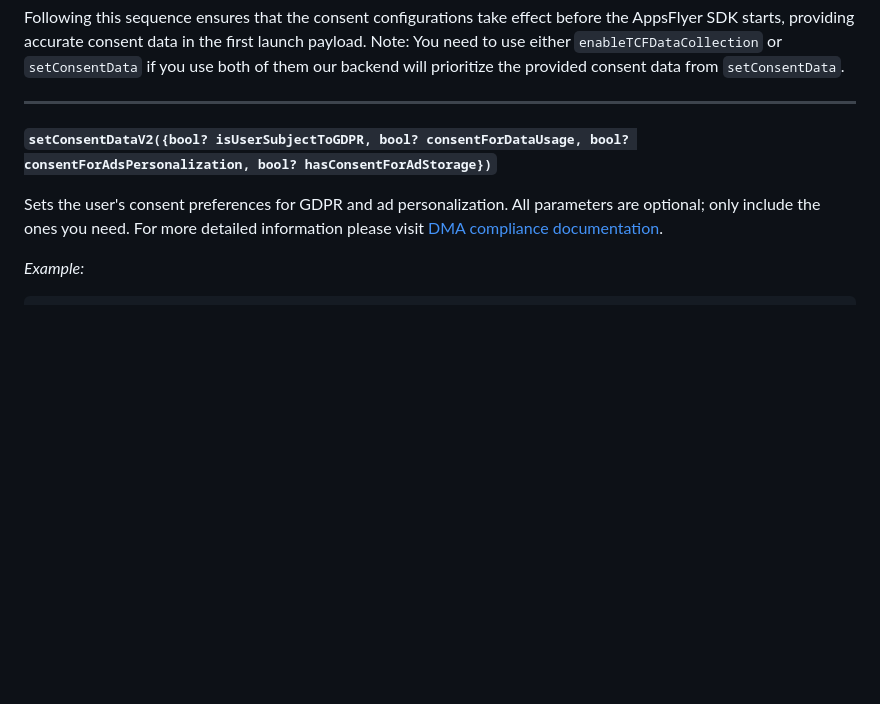
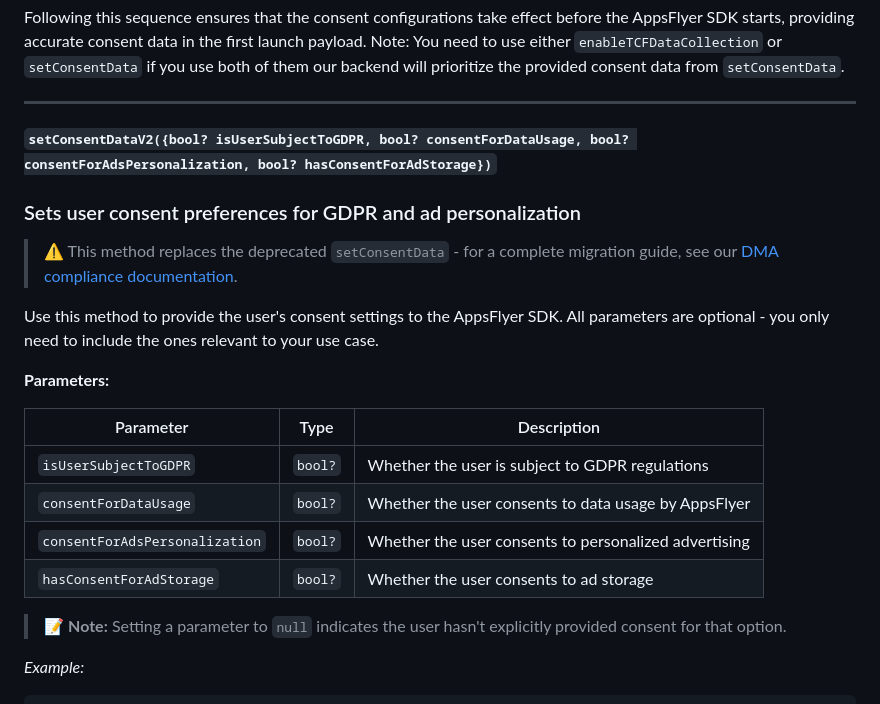
Before and after one commit to AppsFlyerSDK/appsflyer-flutter-plugin, a Markdown page: doc/API.md, the part around the change. Rendered like a GitHub page; blank space fills up the shorter version.

Commit message:
last doc fix

````diff
--- a/doc/API.md
+++ b/doc/API.md
@@ -395,13 +395,24 @@ Following this sequence ensures that the consent configurations take effect befo
 Note: You need to use either `enableTCFDataCollection` or `setConsentData` if you use both of them our backend will prioritize the provided consent data from `setConsentData`.
 
 ---
-**<a id="setConsentDataV2"> `setConsentDataV2({bool? isUserSubjectToGDPR,
-                                               bool? consentForDataUsage,
-                                               bool? consentForAdsPersonalization,
-                                               bool? hasConsentForAdStorage})`**
+**<a id="setConsentDataV2"> `setConsentDataV2({bool? isUserSubjectToGDPR, bool? consentForDataUsage, bool? consentForAdsPersonalization, bool? hasConsentForAdStorage})`**
 
-Sets the user's consent preferences for GDPR and ad personalization. All parameters are optional; only include the ones you need.
-For more detailed information please visit [DMA compliance documentation](DMA.md).
+### Sets user consent preferences for GDPR and ad personalization
+
+> ⚠️ This method replaces the deprecated `setConsentData` - for a complete migration guide, see our [DMA compliance documentation](DMA.md).
+
+Use this method to provide the user's consent settings to the AppsFlyer SDK. All parameters are optional - you only need to include the ones relevant to your use case.
+
+**Parameters:**
+
+| Parameter | Type | Description |
+|-----------|------|-------------|
+| `isUserSubjectToGDPR` | `bool?` | Whether the user is subject to GDPR regulations |
+| `consentForDataUsage` | `bool?` | Whether the user consents to data usage by AppsFlyer |
+| `consentForAdsPersonalization` | `bool?` | Whether the user consents to personalized advertising |
+| `hasConsentForAdStorage` | `bool?` | Whether the user consents to ad storage |
+
+> 📝 **Note:** Setting a parameter to `null` indicates the user hasn't explicitly provided consent for that option.
 
 _Example:_
 ```dart
````
